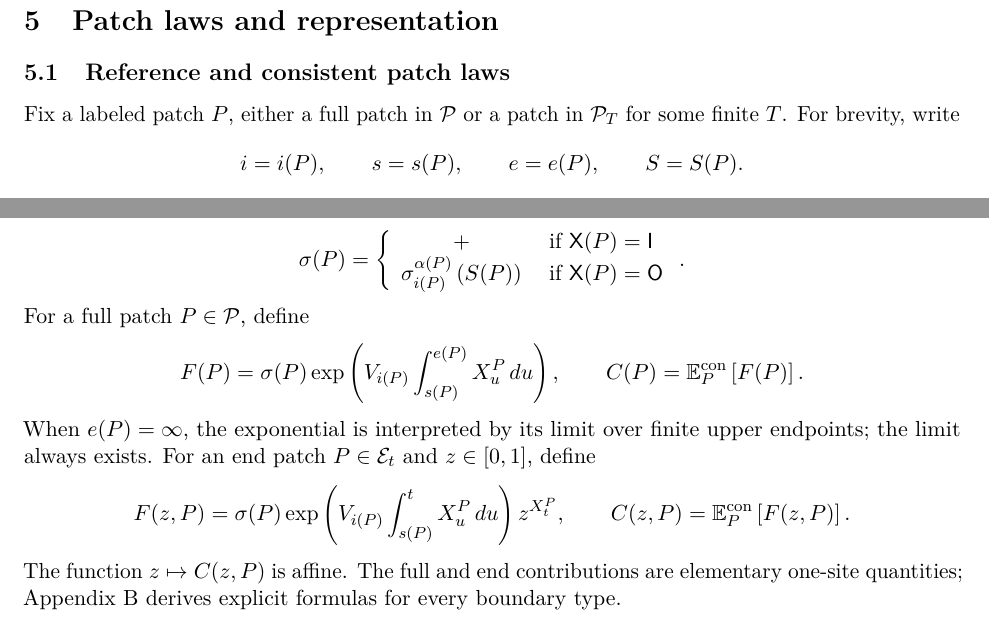
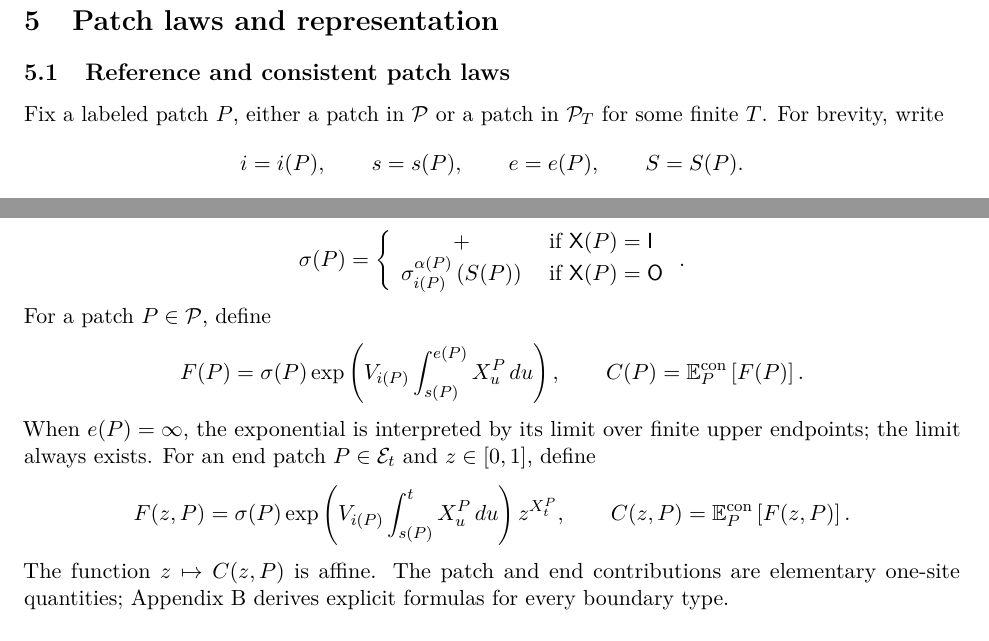
Before and after one commit to maciejgluchowski86-beep/ips-wiki, a LaTeX document (paper/main.tex, which reads paper/sections/representation.tex): two parts of pages 12 and 14 of 38, joined at a grey line, cut so that both start at the same text. Compiled offline with pdfLaTeX.

```diff
--- a/paper/sections/representation.tex
+++ b/paper/sections/representation.tex
@@ -4,8 +4,8 @@
 \subsection{Reference and consistent patch laws}
 \label{subsec:patch-laws}
 
-Fix a labeled patch~$P$, either a full patch in~$\mathcal P$ or a patch
-in~$\mathcal P_T$ for some finite~$T$. For brevity, write
+Fix a labeled patch~$P$, either a patch in~$\mathcal P$ or a patch in
+$\mathcal P_T$ for some finite~$T$. For brevity, write
 \begin{equation*}
 i=i(P),
 \qquad
@@ -198,7 +198,7 @@
 \pw{+}{\mathsf X(P)=\mathsf I}
 {\sigma_{i(P)}^{\alpha(P)}\bb{S(P)}}{\mathsf X(P)=\mathsf O}.
 \end{equation*}
-For a full patch~$P\in\mathcal P$, define
+For a patch~$P\in\mathcal P$, define
 \begin{equation*}
 F(P)
 =
@@ -223,7 +223,7 @@
 \qquad
 C(z,P)=\E_P^{\mathrm{con}}\Cb{F(z,P)}.
 \end{equation*}
-The function~$z\mapsto C(z,P)$ is affine. The full and end contributions are
+The function~$z\mapsto C(z,P)$ is affine. The patch and end contributions are
 elementary one-site quantities; Appendix~\ref{app:contribution-formulas}
 derives explicit formulas for every boundary type.
 
```
Also changed, not shown: paper/sections/representation.tex (4 more changed lines).
